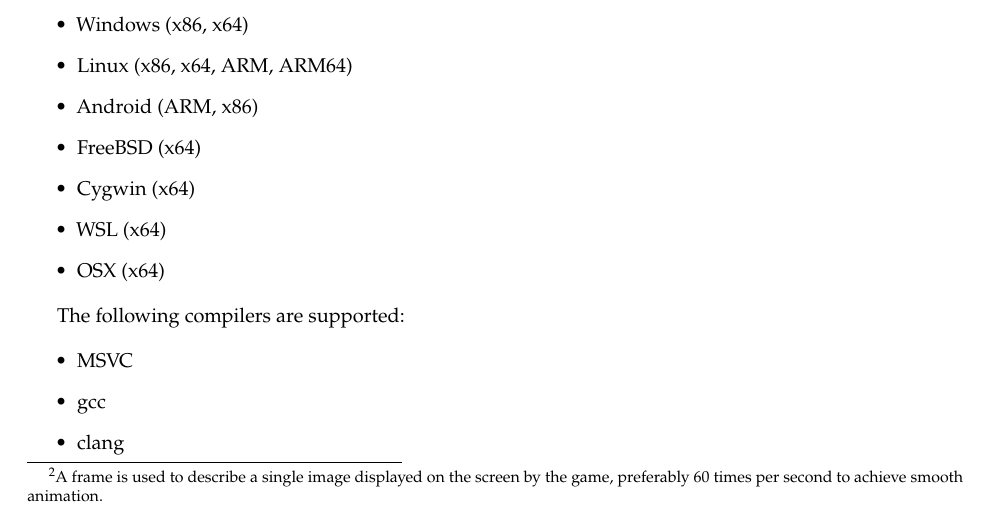
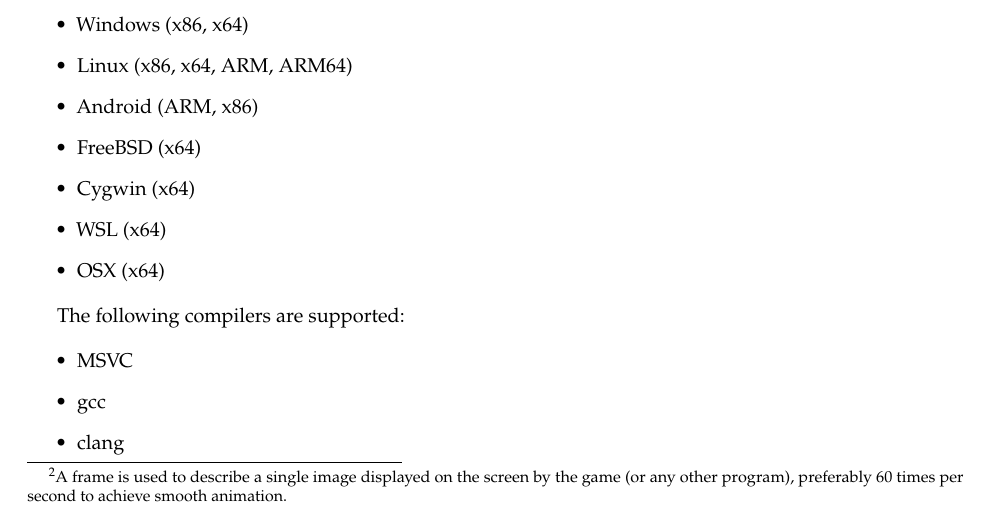
Before and after one commit to wolfpld/tracy, a LaTeX document (manual/tracy.tex): part of page 4 of 11, cut so that both start at the same text. Compiled offline with pdfLaTeX.

Commit message:
Not only games use frames.

```diff
--- a/manual/tracy.tex
+++ b/manual/tracy.tex
@@ -101,7 +101,7 @@
 
 \subsection{Frame profiler}
 
-Tracy is aimed at understanding the inner workings of a tight game (or interactive application) loop. That's why it slices the execution time of a program using the \emph{frame}\footnote{A frame is used to describe a single image displayed on the screen by the game, preferably 60 times per second to achieve smooth animation.} as a basic work-unit. The most interesting frames are the ones that took longer than the allocated time, producing visible hitches in the on-screen animation. Tracy allows inspection of such misbehavior.
+Tracy is aimed at understanding the inner workings of a tight game (or interactive application) loop. That's why it slices the execution time of a program using the \emph{frame}\footnote{A frame is used to describe a single image displayed on the screen by the game (or any other program), preferably 60 times per second to achieve smooth animation.} as a basic work-unit. The most interesting frames are the ones that took longer than the allocated time, producing visible hitches in the on-screen animation. Tracy allows inspection of such misbehavior.
 
 \subsection{Remote or embedded telemetry}
 
```
